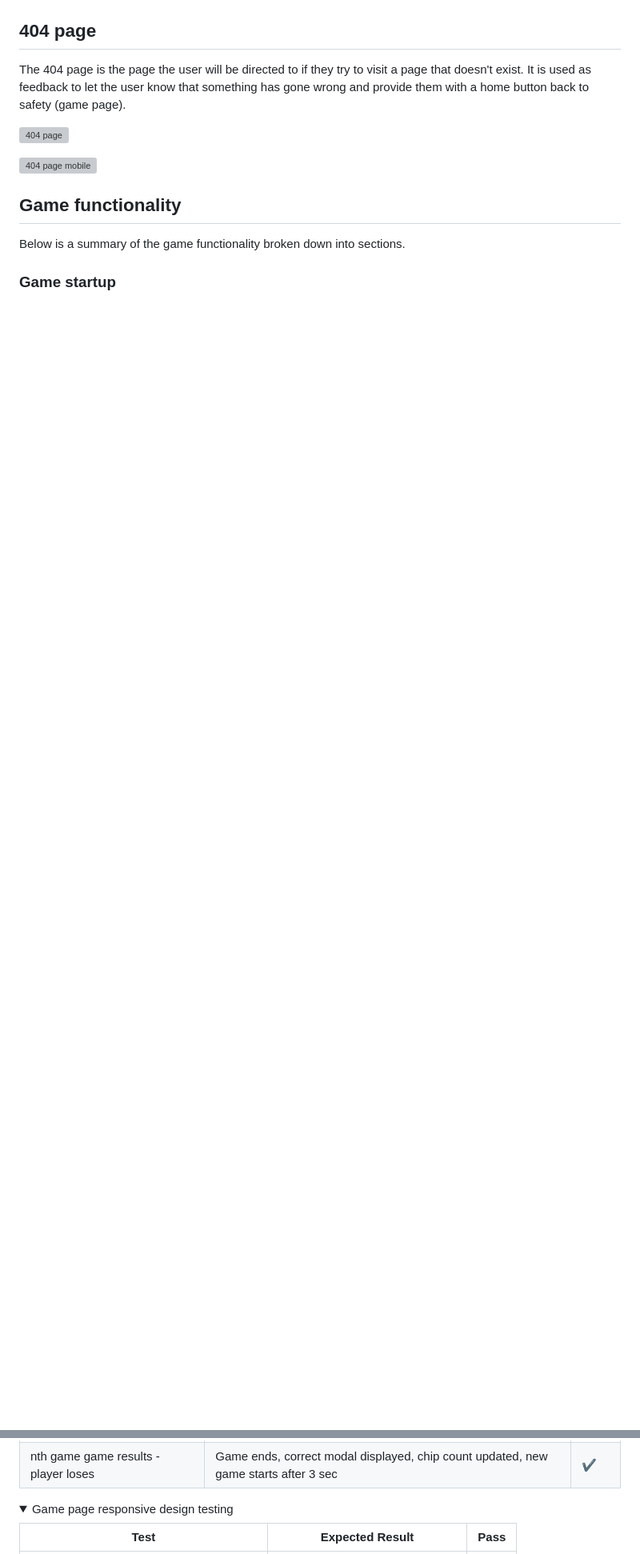
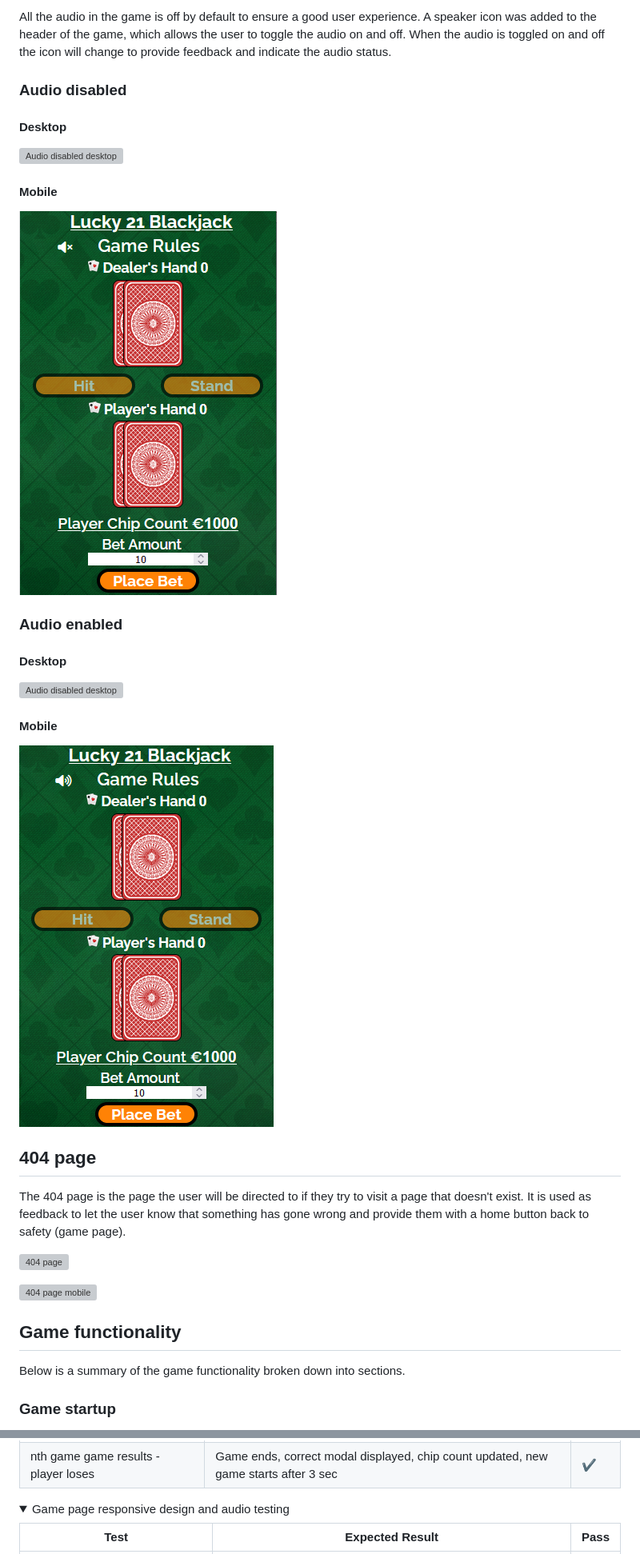
Before and after one commit to GaryDolan/ci-p2-blackjack, a Markdown page: README.md, 2 parts joined by grey strips. Shown at 80% size. GitHub-like rendering; pictures changed too: documentation/features/audio-disabled-mobile.png (added), documentation/features/audio-enabled-mobile.png (added); folded sections open; blank space fills up the shorter version; grey boxes are pictures that could not be loaded.

Commit message:
Add win, lose and card flip audio

```diff
--- a/README.md
+++ b/README.md
@@ -341,4 +349,17 @@ This modal is displayed when the player enter places a valid betting amount that
 
+All the audio in the game is off by default to ensure a good user experience. A speaker icon was added to the header of the game, which allows the user to toggle the audio on and off. When the audio is toggled on and off the icon will change to provide feedback and indicate the audio status.
+
+### Audio disabled
+#### Desktop
+![Audio disabled desktop](documentation/features/audio-disabled-desktop.png)
+#### Mobile
+![Audio disabled mobile](documentation/features/audio-disabled-mobile.png)
+
+### Audio enabled
+#### Desktop
+![Audio disabled desktop](documentation/features/audio-enabled-desktop.png)
+#### Mobile
+![Audio disabled mobile](documentation/features/audio-enabled-mobile.png)
 ## 404 page
 The 404 page is the page the user will be directed to if they try to visit a page that doesn't exist. It is used as feedback to let the user know that something has gone wrong and provide them with a home button back to safety (game page).
 
@@ -656,7 +677,7 @@ The tests for this online game listed below were conducted on a number of browse
 
 <details>
 
-<summary style="font-size: 20px; font-weight: bold;">Game page responsive design testing</summary>
+<summary style="font-size: 20px; font-weight: bold;">Game page responsive design and audio testing</summary>
 
 | Test                                          | Expected Result                                                                                           | Pass   |
 |-----------------------------------------------|-----------------------------------------------------------------------------------------------------------|--------|
```
Also changed, not shown: other parts of README.md (+19 -0 lines), 5 other files.
